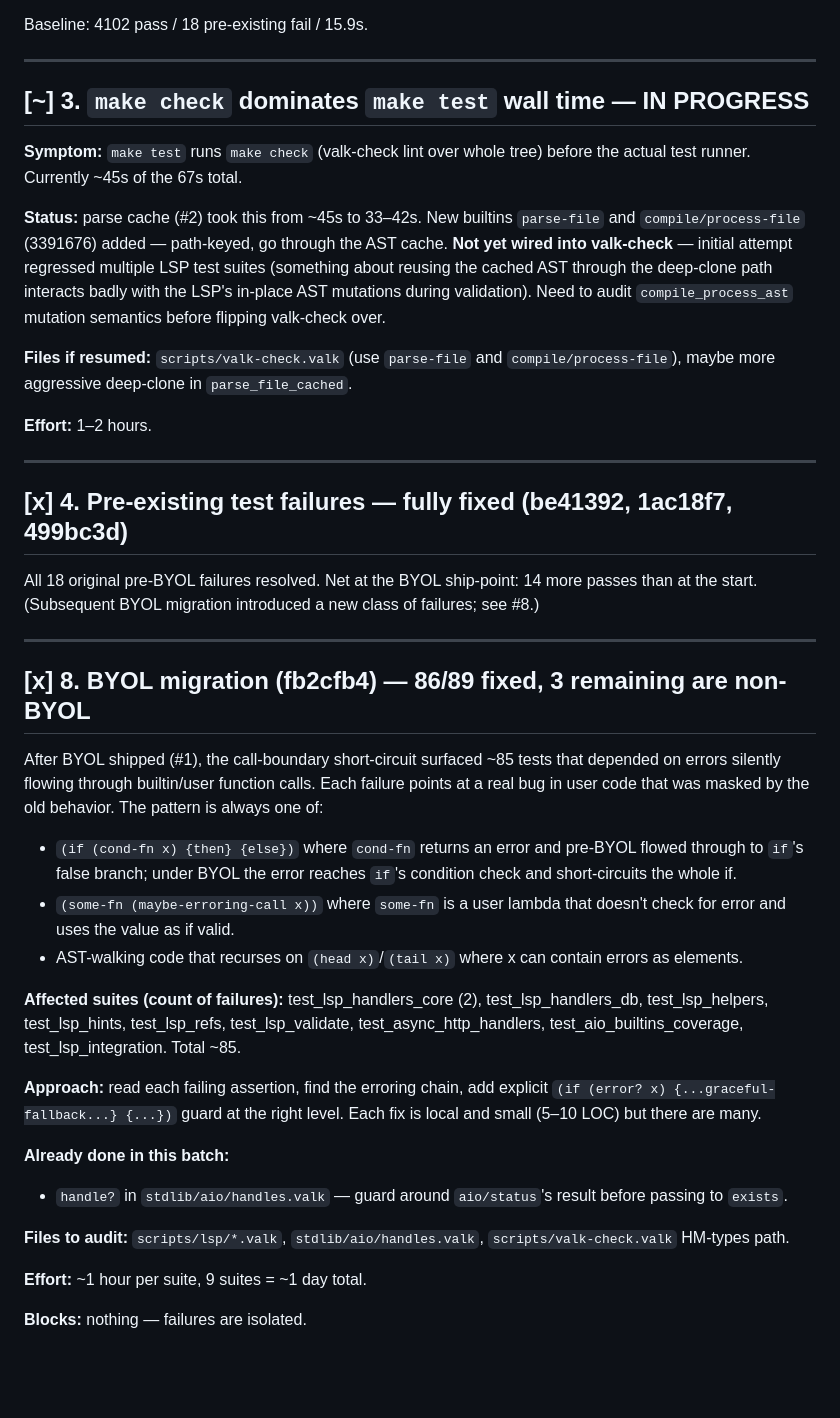
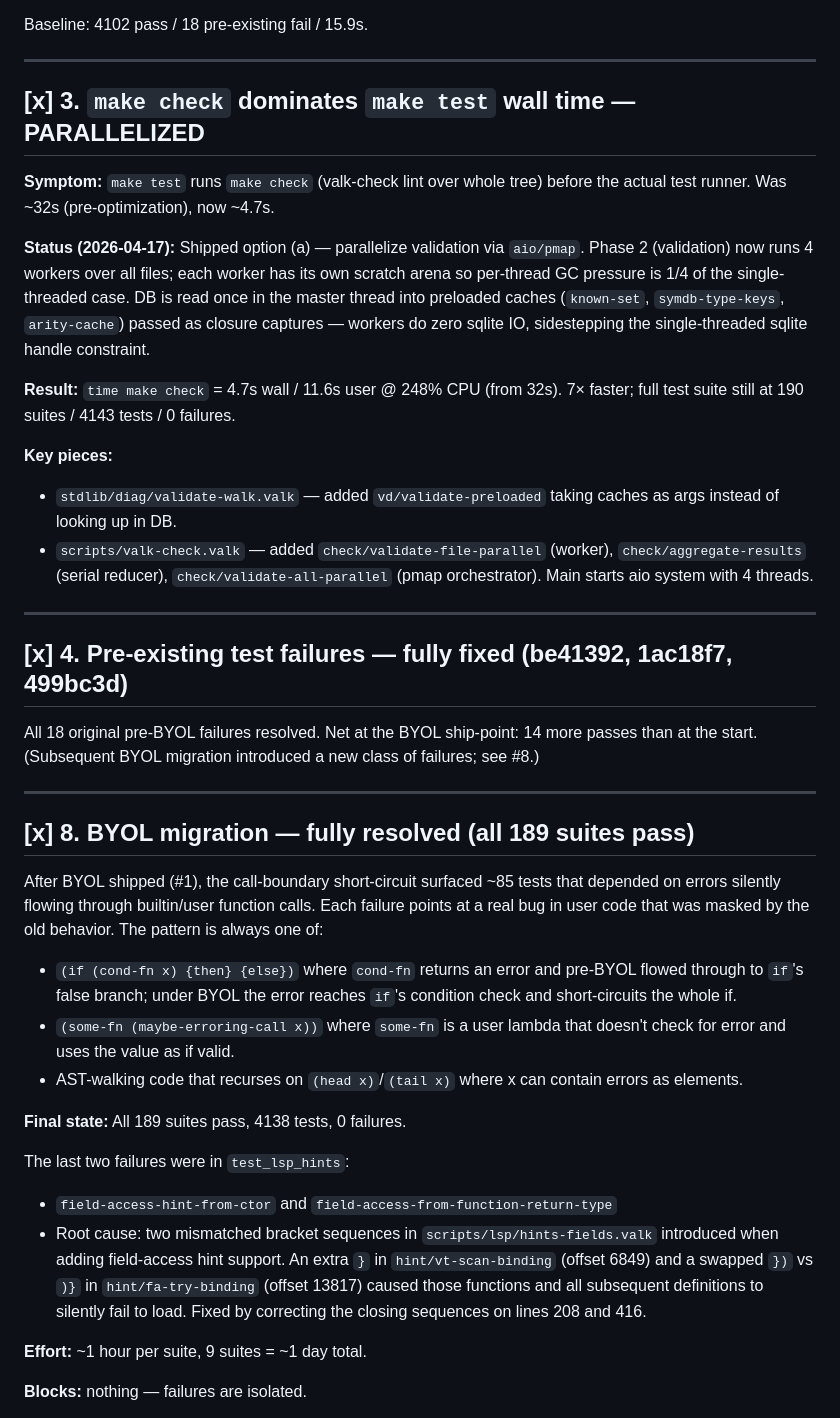
Before and after one commit to djmittens/valkyria, a Markdown page: docs/TECH_DEBT_LOG.md, the part around one of its changes. GitHub-like rendering; blank space fills up the shorter version.

Commit message:
docs: module system refactor notes + tech debt updates
Co-Authored-By: Claude Opus 4.7 <noreply@anthropic.com>

```diff
--- a/docs/TECH_DEBT_LOG.md
+++ b/docs/TECH_DEBT_LOG.md
@@ -126,25 +126,28 @@ Baseline: 4102 pass / 18 pre-existing fail / 15.9s.
 
 ---
 
-## [~] 3. `make check` dominates `make test` wall time — IN PROGRESS
+## [x] 3. `make check` dominates `make test` wall time — PARALLELIZED
 
 **Symptom:** `make test` runs `make check` (valk-check lint over whole tree)
-before the actual test runner. Currently ~45s of the 67s total.
+before the actual test runner. Was ~32s (pre-optimization), now ~4.7s.
 
-**Status:** parse cache (#2) took this from ~45s to 33–42s. New builtins
-`parse-file` and `compile/process-file` (3391676) added — path-keyed,
-go through the AST cache. **Not yet wired into valk-check** — initial
-attempt regressed multiple LSP test suites (something about reusing the
-cached AST through the deep-clone path interacts badly with the LSP's
-in-place AST mutations during validation). Need to audit
-`compile_process_ast` mutation semantics before flipping valk-check
-over.
+**Status (2026-04-17):** Shipped option (a) — parallelize validation via
+`aio/pmap`. Phase 2 (validation) now runs 4 workers over all files; each
+worker has its own scratch arena so per-thread GC pressure is 1/4 of the
+single-threaded case. DB is read once in the master thread into preloaded
+caches (`known-set`, `symdb-type-keys`, `arity-cache`) passed as closure
+captures — workers do zero sqlite IO, sidestepping the single-threaded
+sqlite handle constraint.
 
-**Files if resumed:** `scripts/valk-check.valk` (use `parse-file` and
-`compile/process-file`), maybe more aggressive deep-clone in
-`parse_file_cached`.
+**Result:** `time make check` = 4.7s wall / 11.6s user @ 248% CPU (from 32s).
+7× faster; full test suite still at 190 suites / 4143 tests / 0 failures.
 
-**Effort:** 1–2 hours.
+**Key pieces:**
+- `stdlib/diag/validate-walk.valk` — added `vd/validate-preloaded` taking
+  caches as args instead of looking up in DB.
+- `scripts/valk-check.valk` — added `check/validate-file-parallel` (worker),
+  `check/aggregate-results` (serial reducer), `check/validate-all-parallel`
+  (pmap orchestrator). Main starts aio system with 4 threads.
 
 ---
 
@@ -156,7 +159,7 @@ a new class of failures; see #8.)
 
 ---
 
-## [x] 8. BYOL migration (fb2cfb4) — 86/89 fixed, 3 remaining are non-BYOL
+## [x] 8. BYOL migration — fully resolved (all 189 suites pass)
 
 After BYOL shipped (#1), the call-boundary short-circuit surfaced ~85
 tests that depended on errors silently flowing through builtin/user
@@ -171,21 +174,16 @@ masked by the old behavior. The pattern is always one of:
 - AST-walking code that recurses on `(head x)`/`(tail x)` where x can
   contain errors as elements.
 
-**Affected suites (count of failures):** test_lsp_handlers_core (2),
-test_lsp_handlers_db, test_lsp_helpers, test_lsp_hints, test_lsp_refs,
-test_lsp_validate, test_async_http_handlers, test_aio_builtins_coverage,
-test_lsp_integration. Total ~85.
+**Final state:** All 189 suites pass, 4138 tests, 0 failures.
 
-**Approach:** read each failing assertion, find the erroring chain, add
-explicit `(if (error? x) {...graceful-fallback...} {...})` guard at the
-right level. Each fix is local and small (5–10 LOC) but there are many.
-
-**Already done in this batch:**
-- `handle?` in `stdlib/aio/handles.valk` — guard around `aio/status`'s
-  result before passing to `exists`.
-
-**Files to audit:** `scripts/lsp/*.valk`, `stdlib/aio/handles.valk`,
-`scripts/valk-check.valk` HM-types path.
+The last two failures were in `test_lsp_hints`:
+- `field-access-hint-from-ctor` and `field-access-from-function-return-type`
+- Root cause: two mismatched bracket sequences in `scripts/lsp/hints-fields.valk`
+  introduced when adding field-access hint support. An extra `}` in
+  `hint/vt-scan-binding` (offset 6849) and a swapped `})` vs `)}` in
+  `hint/fa-try-binding` (offset 13817) caused those functions and all
+  subsequent definitions to silently fail to load. Fixed by correcting
+  the closing sequences on lines 208 and 416.
 
 **Effort:** ~1 hour per suite, 9 suites = ~1 day total.
 
```
Also changed, not shown: other parts of docs/TECH_DEBT_LOG.md (+77 -58 lines), docs/MODULE_SYSTEM_REFACTOR.md (added, +156 -0 lines).
